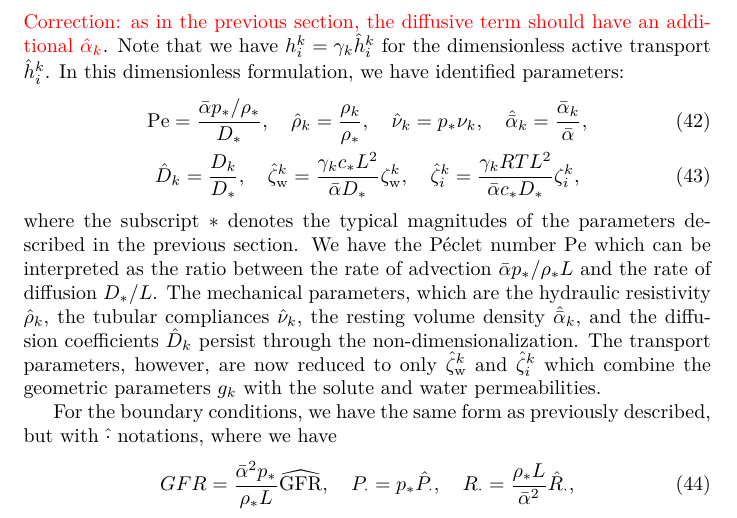
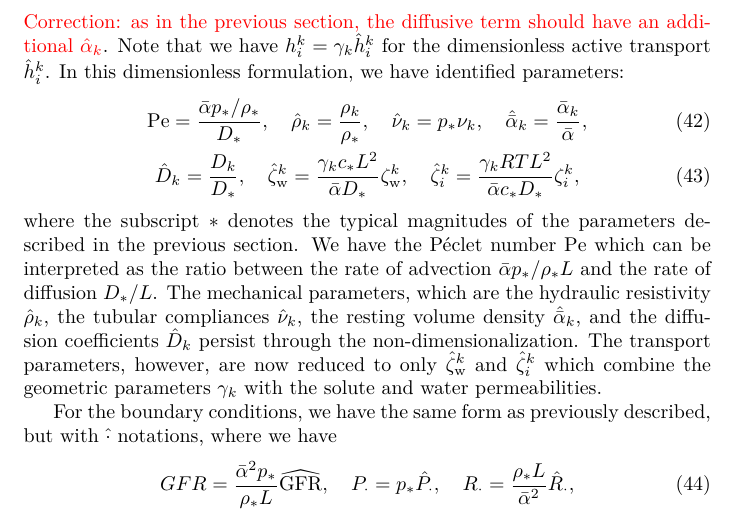
Before and after one commit to mathmd/kidney, a LaTeX document (simp_kidney/simp_kidney.tex): part of page 5 of 6, cut so that both start at the same text. Compiled offline with XeLaTeX; a missing font is replaced by an installed copy or a similar font.

Commit message:
another typo

```diff
--- a/simp_kidney/simp_kidney.tex
+++ b/simp_kidney/simp_kidney.tex
@@ -234,7 +234,7 @@ In this dimensionless formulation, we have identified parameters:
     where the subscript $*$ denotes the typical magnitudes of the parameters described in the previous section.
 We have the P\'eclet number $\mathrm{Pe}$ which can be interpreted as the ratio between the rate of advection $\bar{\alpha}p_*/\rho_*L$ and the rate of diffusion $D_*/L$.
 The mechanical parameters, which are the hydraulic resistivity $\hat{\rho}_k$, the tubular compliances $\hat{\nu}_k$, the resting volume density $\hat{\bar{\alpha}}_k$, and the diffusion coefficients $\hat{D}_k$ persist through the non-dimensionalization.
-The transport parameters, however, are now reduced to only $\hat{\zeta}_\mathrm{w}^k$ and $\hat{\zeta}_i^k$ which combine the geometric parameters $g_k$ with the solute and water permeabilities.
+The transport parameters, however, are now reduced to only $\hat{\zeta}_\mathrm{w}^k$ and $\hat{\zeta}_i^k$ which combine the geometric parameters $\gamma_k$ with the solute and water permeabilities.
 
 For the boundary conditions, we have the same form as previously described, but with $\hat{\cdot}$ notations, where we have
 \begin{equation}
```
Also changed, not shown: simp_kidney/simp_kidney.pdf.
